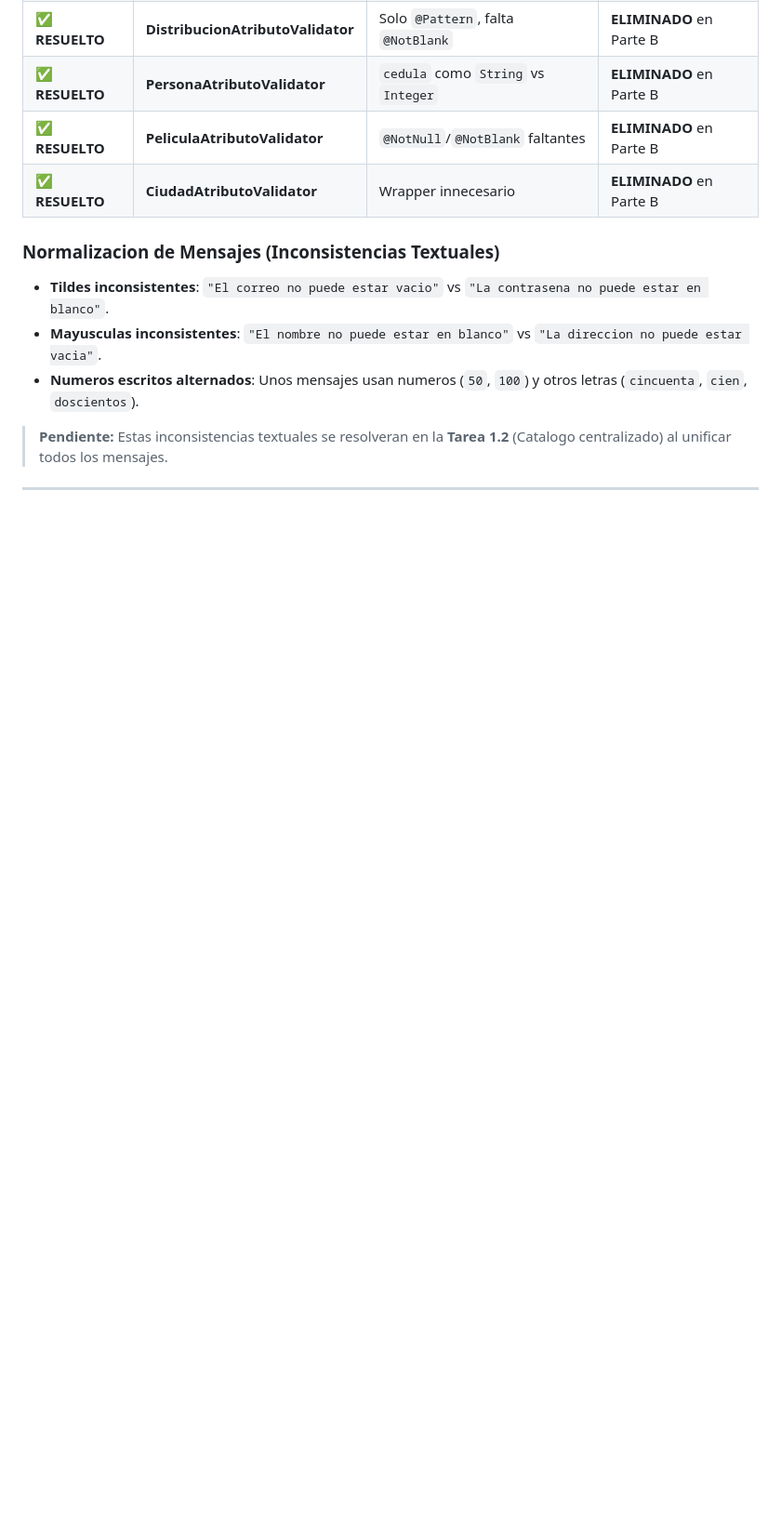
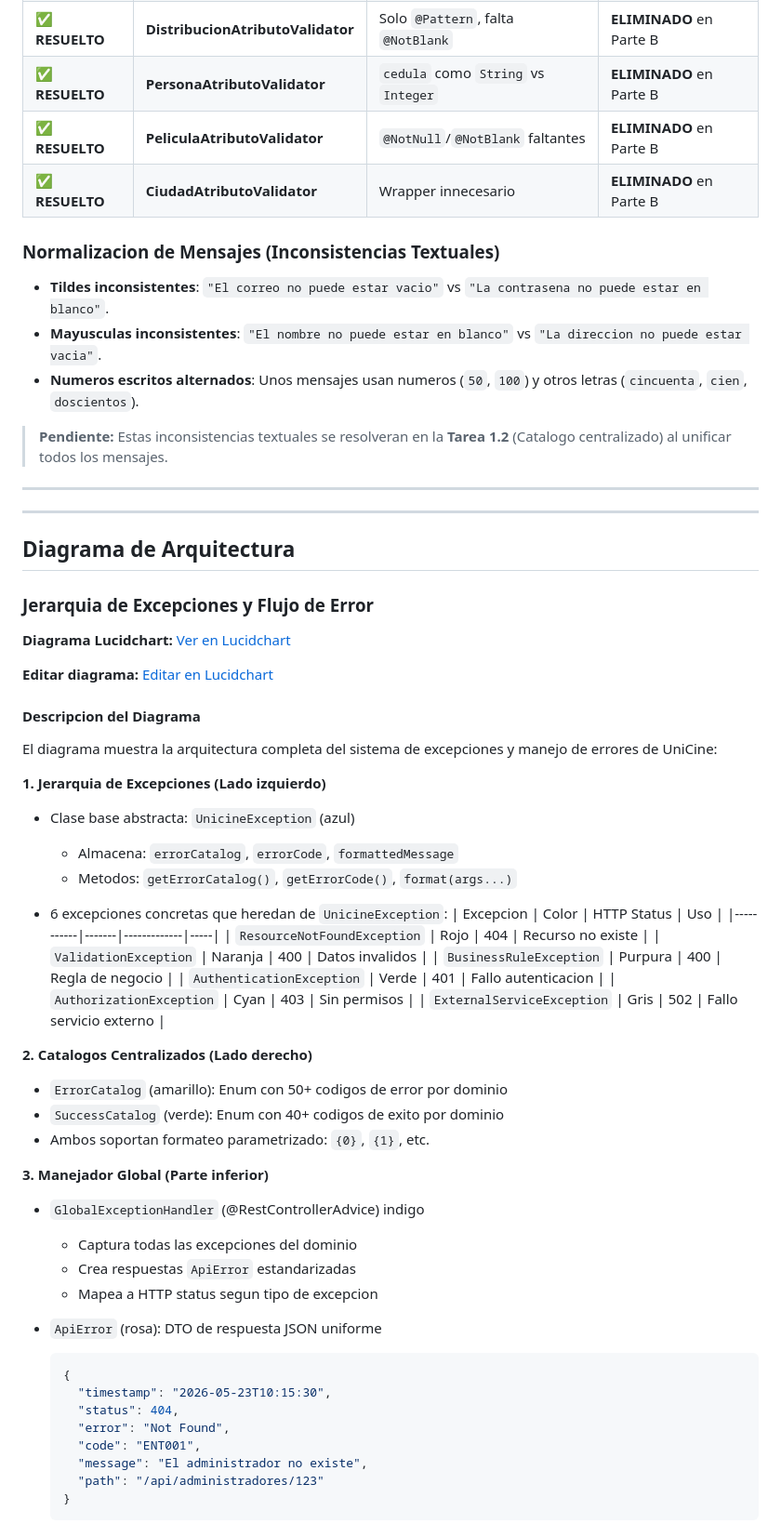
Before and after one commit to CSBMStyles/Cine, a Markdown page: docs/catalogo-mensajes-error.md, the part around one of its changes. Shown at 93% size. Drawn GitHub-style; blank space fills up the shorter version.

````diff
--- a/docs/catalogo-mensajes-error.md
+++ b/docs/catalogo-mensajes-error.md
@@ -649,3 +649,55 @@ com.unicine.util.validation.catalog/
 
 ---
 
+---
+
+## Diagrama de Arquitectura
+
+### Jerarquia de Excepciones y Flujo de Error
+
+**Diagrama Lucidchart:** [Ver en Lucidchart](https://lucid.app/lucidchart/5dc2e2fe-5575-4ab0-92c5-3999f3e9317a/view)
+
+**Editar diagrama:** [Editar en Lucidchart](https://lucid.app/lucidchart/5dc2e2fe-5575-4ab0-92c5-3999f3e9317a/edit)
+
+#### Descripcion del Diagrama
+
+El diagrama muestra la arquitectura completa del sistema de excepciones y manejo de errores de UniCine:
+
+**1. Jerarquia de Excepciones (Lado izquierdo)**
+- Clase base abstracta: `UnicineException` (azul)
+  - Almacena: `errorCatalog`, `errorCode`, `formattedMessage`
+  - Metodos: `getErrorCatalog()`, `getErrorCode()`, `format(args...)`
+
+- 6 excepciones concretas que heredan de `UnicineException`:
+  | Excepcion | Color | HTTP Status | Uso |
+  |-----------|-------|-------------|-----|
+  | `ResourceNotFoundException` | Rojo | 404 | Recurso no existe |
+  | `ValidationException` | Naranja | 400 | Datos invalidos |
+  | `BusinessRuleException` | Purpura | 400 | Regla de negocio |
+  | `AuthenticationException` | Verde | 401 | Fallo autenticacion |
+  | `AuthorizationException` | Cyan | 403 | Sin permisos |
+  | `ExternalServiceException` | Gris | 502 | Fallo servicio externo |
+
+**2. Catalogos Centralizados (Lado derecho)**
+- `ErrorCatalog` (amarillo): Enum con 50+ codigos de error por dominio
+- `SuccessCatalog` (verde): Enum con 40+ codigos de exito por dominio
+- Ambos soportan formateo parametrizado: `{0}`, `{1}`, etc.
+
+**3. Manejador Global (Parte inferior)**
+- `GlobalExceptionHandler` (@RestControllerAdvice) indigo
+  - Captura todas las excepciones del dominio
+  - Crea respuestas `ApiError` estandarizadas
+  - Mapea a HTTP status segun tipo de excepcion
+
+- `ApiError` (rosa): DTO de respuesta JSON uniforme
+  ```json
+  {
+    "timestamp": "2026-05-23T10:15:30",
+    "status": 404,
+    "error": "Not Found",
+    "code": "ENT001",
+    "message": "El administrador no existe",
+    "path": "/api/administradores/123"
+  }
+  ```
+
````
Also changed, not shown: other parts of docs/catalogo-mensajes-error.md (+63 -0 lines).
